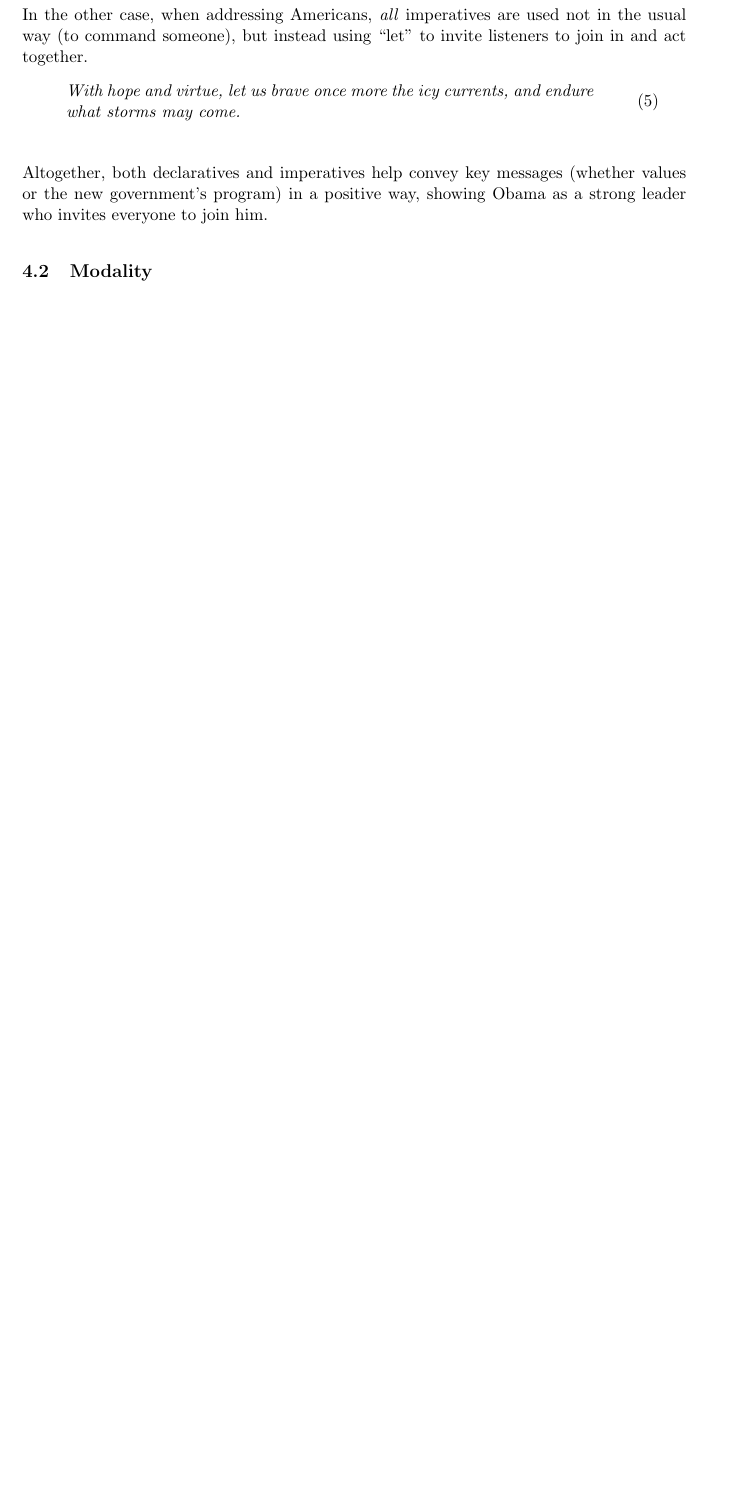
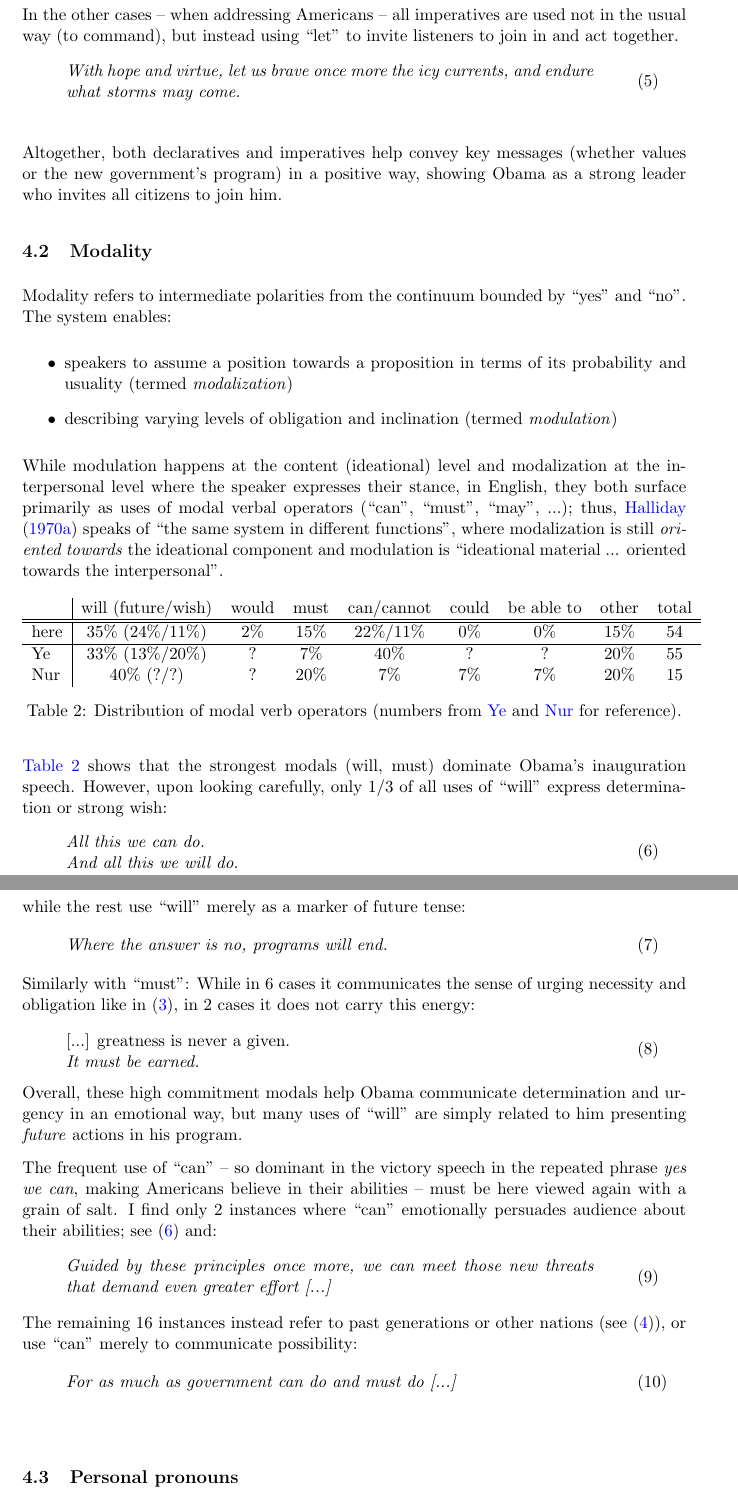
Before and after one commit to samsucik/discourse-analysis, a LaTeX document (cw1/report/B083350.tex): part of page 4 of 4 before the commit and two parts of pages 4 and 5 of 7 after it, the two joined at a grey line, cut so that both start at the same text, the shorter picture padded with empty space. Compiled offline with pdfLaTeX.

Commit message:
Finish writing analysis.

```diff
--- a/cw1/report/B083350.tex
+++ b/cw1/report/B083350.tex
@@ -42,9 +42,12 @@
 % Center caption text for images
 \usepackage[justification=centering]{caption}
 
+% styling of quotes (use like: \Quote{text}{label}), including their counting and referencing with \qref{label}
 \newcounter{quotecount}
-\newcommand{\Quote}[1]{\vspace{0.4cm}\\ \addtocounter{quotecount}{1}%
-	\hspace*{1cm}\parbox{12cm}{\em #1}\hspace*{1cm}(\arabic{quotecount})\\[0.4cm]}
+\newcommand{\Quote}[2]{\vspace{0.4cm}\\
+	\hspace*{1cm}\parbox{12cm}{\em #1 \refstepcounter{quotecount}\label{#2}}\hspace*{1cm}(\arabic{quotecount})\\[0.4cm]}
+\newcommand{\qref}[1]{(\autoref{#1})}
+
 
 % \onehalfspacing
 \title{\LARGE Introduction to Discourse Analysis -- Assignment 1}
@@ -174,7 +174,58 @@
- 		In the other case, when addressing Americans, \textit{all} imperatives are used not in the usual way (to command someone), but instead using ``let'' to invite listeners to join in and act together.
- 		\Quote{With hope and virtue, let us brave once more the icy currents, and endure what storms may come.}
+ 		\Quote{\normalfont To those leaders around the globe who seek to sow conflict, or blame their society's ills on the West,\em\  know that your people will judge you on what you can build, not what you destroy.}{imperative1}
+ 		In the other cases -- when addressing Americans -- all imperatives are used not in the usual way (to command), but instead using ``let'' to invite listeners to join in and act together.
+ 		\Quote{With hope and virtue, let us brave once more the icy currents, and endure what storms may come.}{imperative2}
 		%    - similar to previous findings. more imperatives in inaugural vs victory speeches may be attributed to presenting program and encouraging people to join and act in accordance with it
 
-		Altogether, both declaratives and imperatives help convey key messages (whether values or the new government's program) in a positive way, showing Obama as a strong leader who invites everyone to join him.
+		Altogether, both declaratives and imperatives help convey key messages (whether values or the new government's program) in a positive way, showing Obama as a strong leader who invites all citizens to join him.
+ 	}
+ 	%  - Modality
+ 	\subsection{Modality}{
+ 		Modality refers to intermediate polarities from the continuum bounded by ``yes'' and ``no''.
+		%    - covering the range of meanings between yes and no, modality refers to how speaker's position, (un)certainty, (in)ability and attitude surface in semantic meaning
+		%    - one can go further and distinguish between:
+ 		The system enables:
+ 		\begin{itemize}
+		%      - modalization as speaker's judgement of proposition in terms of probablity (possible -> certain) and usuality (sometimes->always)
+ 			\item speakers to assume a position towards a proposition in terms of its probability and usuality (termed \textit{modalization})
+		%      - modulation as expressing speaker's sense of obligation (allowed->required) and inclination (willing->determined)
+ 			\item describing varying levels of obligation and inclination (termed \textit{modulation})
+ 		\end{itemize}
+		%      - but Halliday 1970 argues that these are "the same system in different functions", whereas modalization changes the meaning at the interpersonal level while modulation changes the content of the proposition at the ideational level
+		%    - both can be realised in various forms, using e.g. modal verbs, adjectives, adverbs...
+		%    - I limit myself to modal verbs, analysed in Nur and Ruijuan
+ 		While modulation happens at the content (ideational) level and modalization at the interpersonal level where the speaker expresses their stance, in English, they both surface primarily as uses of modal verbal operators (``can'', ``must'', ``may'', ...); thus, \citet{Halliday1970ModalityMood} speaks of ``the same system in different functions'', where modalization is still \textit{oriented towards} the ideational component and modulation is ``ideational material ... oriented towards the interpersonal''.
+		%                | will/won't (future/wish) | would | must | can/cannot | could | be able to | other | total
+		%    - observed: | 19         (13/6)        | 1     | 8(6) | 12/6       | 0     | 0          | 8     | 54 might(2) shall(3) may(3)
+		%    - Ruijuan:  | 18         (7/11)        | ?     | 4    | 22         | ?     | ?          | 11    | 55
+		%    - Nur:      | 6          (?/?)         | ?     | 3    | 1          | 1     | 1          | 3     | 15
+		\begin{table}[h!tb]
+	      \centering
+	        \begin{tabular}{l|cccccccc}
+	                & will (future/wish) & would & must & can/cannot & could & be able to & other & total \\
+	          \hline
+	          \hline
+	          here  & 35\%   (24\%/11\%) & 2\%   & 15\% & 22\%/11\%  & 0\%   & 0\%        & 15\%  & 54 \\
+	          \hline
+	          Ye    & 33\%   (13\%/20\%) & ?     & 7\%  & 40\%       & ?     & ?          & 20\%  & 55 \\
+	          Nur   & 40\%   (?/?)       & ?     & 20\% & 7\%        & 7\%   & 7\%        & 20\%  & 15 \\
+	        \end{tabular}
+	      \caption{Distribution of modal verb operators (numbers from \citeauthor{Ye} and \citeauthor{Nur} for reference).}
+	      \label{tab:modality}
+	    \end{table}
 
-		%    - **previous findings**:
+		%    - Most dominant is the high commitment (will, must), but note that of 19 wills only 6 communicate strong will/determination, while 13 are simply markers of future tense. also, I identify 2 cases of must which I don't see as communicating urge, but simply obligation:
+	    \autoref{tab:modality} shows that the strongest modals (will, must) dominate Obama's inauguration speech. However, upon looking carefully, only 1/3 of all uses of ``will'' express determination or strong wish:
+	    \Quote{All this we can do.\\And all this we will do.}{will1}
+	    while the rest use ``will'' merely as a marker of future tense:
+	    \Quote{Where the answer is no, programs will end.}{will2}
+	    Similarly with ``must'': While in 6 cases it communicates the sense of urging necessity and obligation like in \qref{declarative3}, in 2 cases it does not carry this energy:
+	    \Quote{\normalfont [...] greatness is never a given.\\ \em It must be earned.}{must1}
+	    Overall, these high commitment modals help Obama communicate determination and urgency in an emotional way, but many uses of ``will'' are simply related to him presenting \textit{future} actions in his program.
+
+		%    - can is also dominant, BUT used only in 2x cases to strongly communicate the ability (in all other cases it's either negative, or communicating in a rather ordinary way the possibility/ability) -- note that Obama here doesn't use 'yes we can':
+	    The frequent use of ``can'' -- so dominant in the victory speech in the repeated phrase \textit{yes we can}, making Americans believe in their abilities -- must be here viewed again with a grain of salt. I find only 2 instances where ``can'' emotionally persuades audience about their abilities; see \qref{will1} and:
+	    \Quote{Guided by these principles once more, we can meet those new threats that demand even greater effort [...]}{can1}
+	    The remaining 16 instances instead refer to past generations or other nations (see \qref{imperative1}), or use ``can'' merely to communicate possibility:
+	    \Quote{For as much as government can do and must do [...]}{can2}
+	}
+	\subsection{Personal pronouns}{
@@ -189,17 +272,5 @@
- 	\subsection{Modality}{
-		%    - covering the range of meanings between yes and no, modality refers to how speaker's position, (un)certainty, (in)ability and attitude surface in semantic meaning
-		%    - one can go further and distinguish between:
-		%      - modalization as speaker's judgement of proposition in terms of probablity (possible -> certain) and usuality (sometimes->always)
-		%      - modulation as expressing speaker's sense of obligation (allowed->required) and inclination (willing->determined)
-		%      - but Halliday 1970 argues that these are "the same system in different functions", whereas modalization changes the meaning at the interpersonal level while modulation changes the content of the proposition at the ideational level
-		%    - both can be realised in various forms, using e.g. modal verbs, adjectives, adverbs...
-		%    - I limit myself to modal verbs, analysed in Nur and Ruijuan
-		%                | will/won't (future/wish) | would | must | can/cannot | could | be able to | other | total
-		%    - observed: | 19         (13/6)        | 1     | 8(6) | 12/6       | 0     | 0          | 8     | 54 might(2) shall(3) may(3)
-		%    - Ruijuan:  | 18         (7/11)        | ?     | 4    | 22         | ?     | ?          | 11    | 55
-		%    - Nur:      | 6          (?/?)         | ?     | 3    | 1          | 1     | 1          | 3     | 15
 
-		%    - **previous findings**
+		%    - **MODALITY: previous findings**
 		%      - Nur
 		%        - will dominates (as future predicator & symbol of determination)
 		%        - must follows {_conveys strong determination; calls audience to be determined to act towards common objectives_}
```
Also changed, not shown: cw1/report/B083350.pdf, cw1/report/B083350.tex (69 more changed lines). Lines whose indentation alone changed are shown as unchanged.
